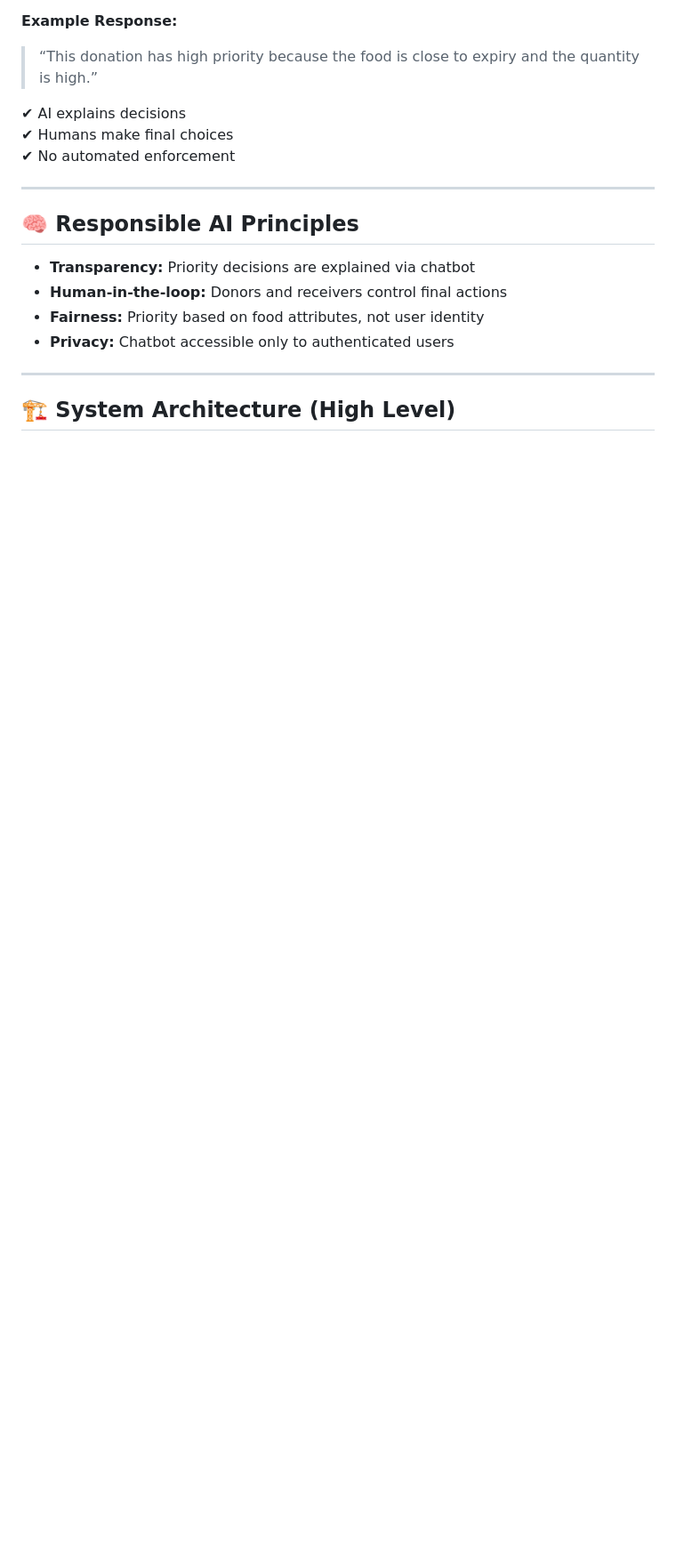
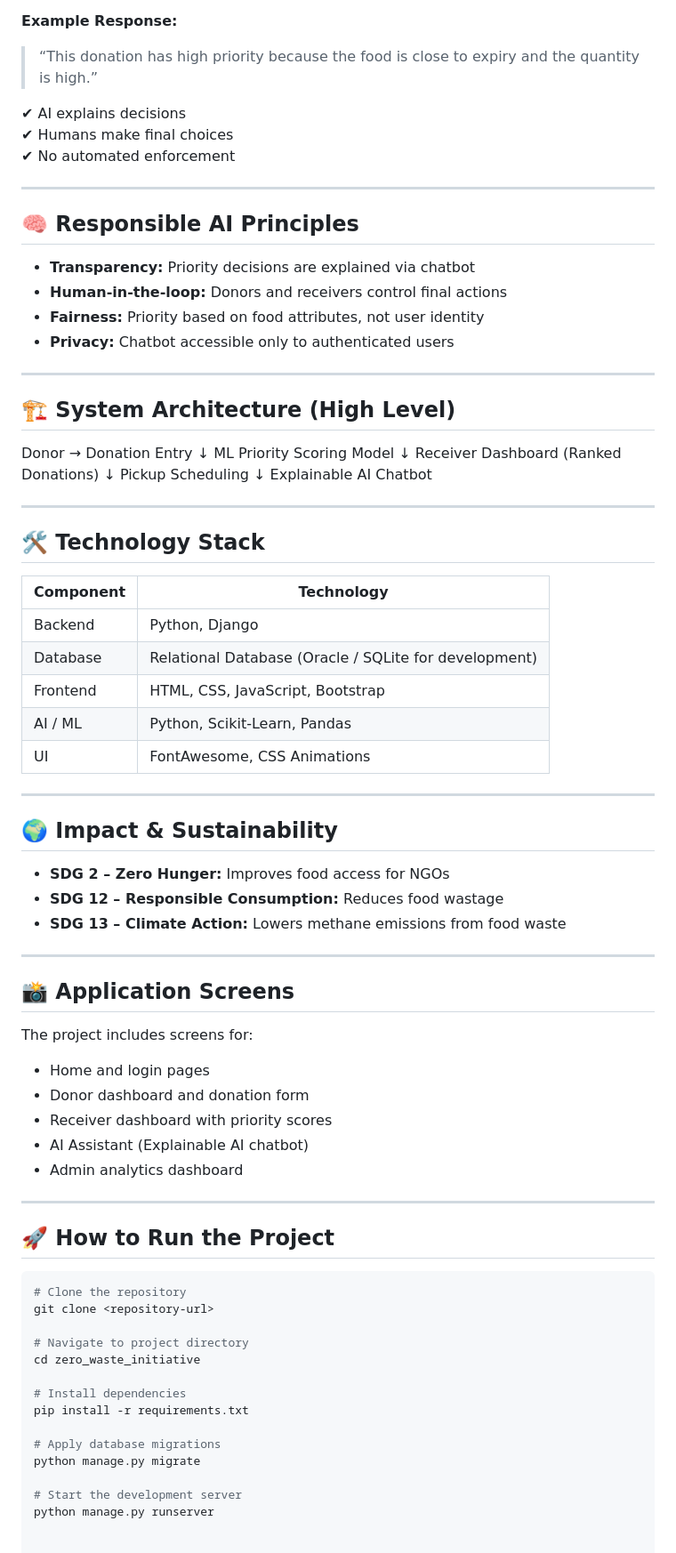
Before and after one commit to kmanivignesh/Zero-Waste-Initiative, a Markdown page: README.md, the part around the change. Shown at 89% size. Drawn GitHub-style; blank space fills up the shorter version.

Commit message:
Expand README
Added system architecture, technology stack, impact, application screens, and instructions to run the project.

````diff
--- a/README.md
+++ b/README.md
@@ -107,3 +107,65 @@ A numeric **priority score** used to rank donations on the receiver dashboard.
 ---
 
 ## 🏗 System Architecture (High Level)
+
+Donor → Donation Entry
+↓
+ML Priority Scoring Model
+↓
+Receiver Dashboard (Ranked Donations)
+↓
+Pickup Scheduling
+↓
+Explainable AI Chatbot
+
+
+---
+
+## 🛠 Technology Stack
+
+| Component | Technology |
+|---------|-----------|
+Backend | Python, Django |
+Database | Relational Database (Oracle / SQLite for development) |
+Frontend | HTML, CSS, JavaScript, Bootstrap |
+AI / ML | Python, Scikit-Learn, Pandas |
+UI | FontAwesome, CSS Animations |
+
+---
+
+## 🌍 Impact & Sustainability
+
+- **SDG 2 – Zero Hunger:** Improves food access for NGOs
+- **SDG 12 – Responsible Consumption:** Reduces food wastage
+- **SDG 13 – Climate Action:** Lowers methane emissions from food waste
+
+---
+
+## 📸 Application Screens
+
+The project includes screens for:
+- Home and login pages
+- Donor dashboard and donation form
+- Receiver dashboard with priority scores
+- AI Assistant (Explainable AI chatbot)
+- Admin analytics dashboard
+
+---
+
+## 🚀 How to Run the Project
+
+```bash
+# Clone the repository
+git clone <repository-url>
+
+# Navigate to project directory
+cd zero_waste_initiative
+
+# Install dependencies
+pip install -r requirements.txt
+
+# Apply database migrations
+python manage.py migrate
+
+# Start the development server
+python manage.py runserver
````
